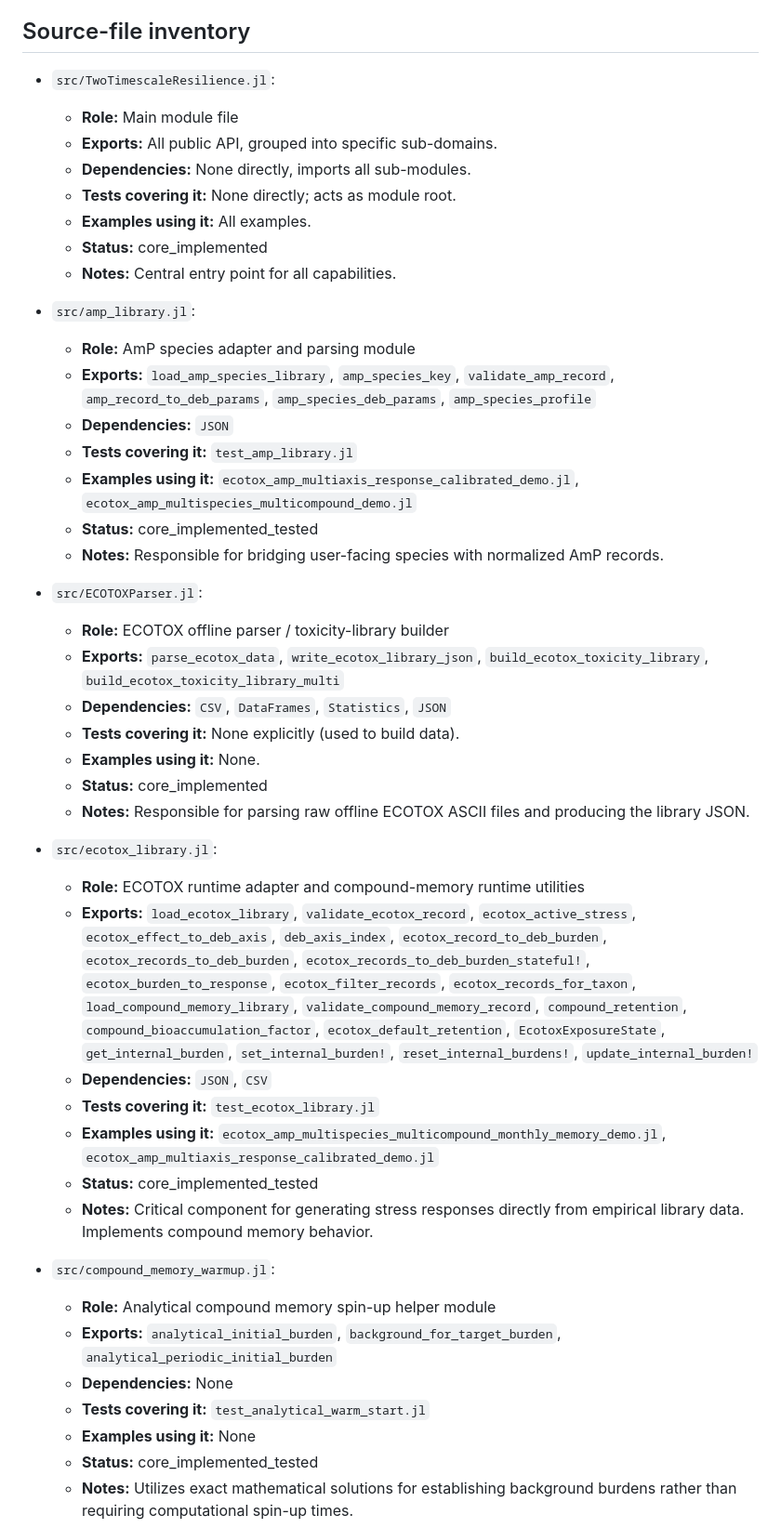
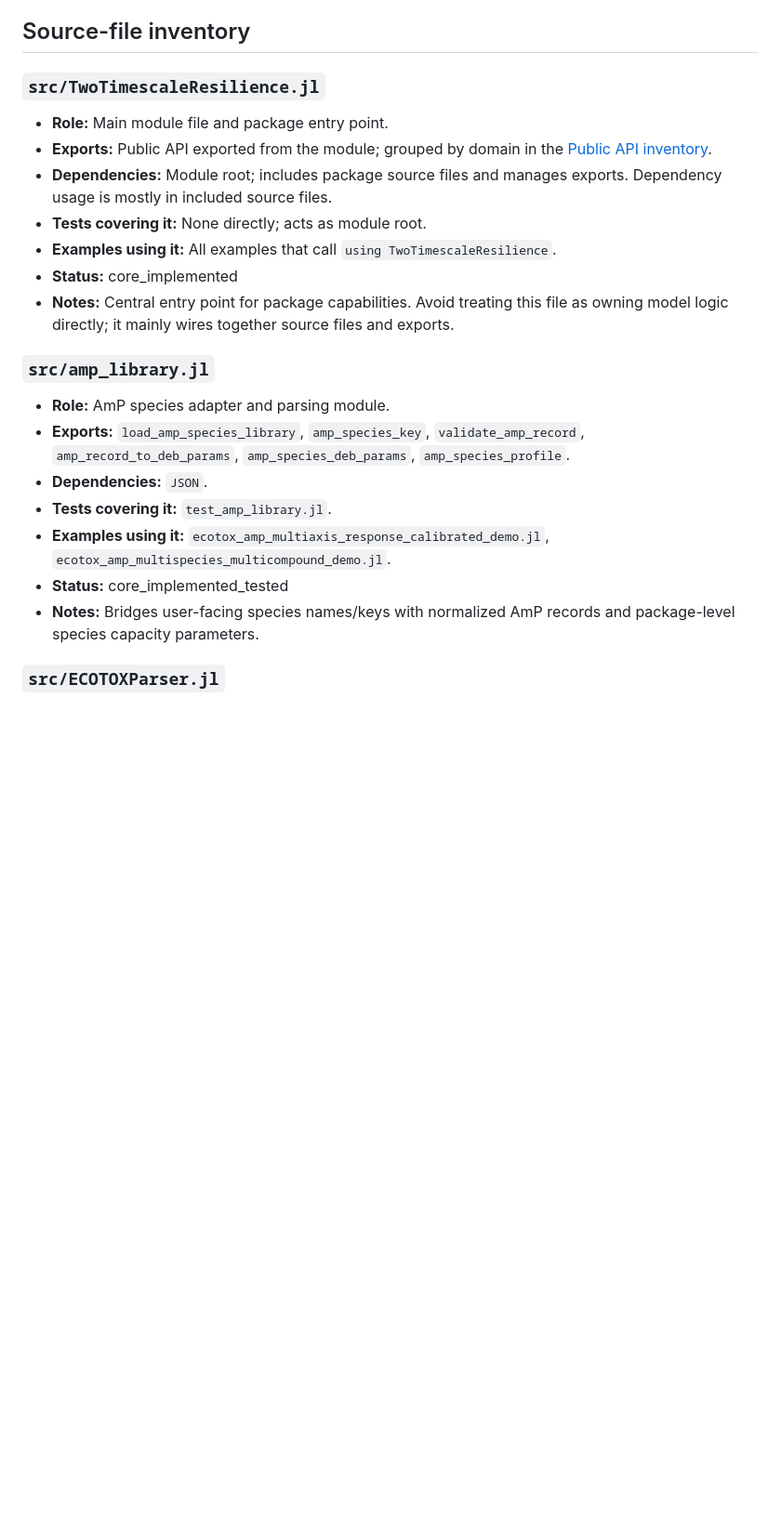
Before and after one commit to microstijn/burdenDK, a Markdown page: docs/PACKAGE_CAPABILITIES.md, the part around one of its changes. Shown at 93% size. Rendered like a GitHub page; blank space fills up the shorter version.

```diff
--- a/docs/PACKAGE_CAPABILITIES.md
+++ b/docs/PACKAGE_CAPABILITIES.md
@@ -6,48 +6,25 @@
 
 ## Source-file inventory
 
-- `src/TwoTimescaleResilience.jl`:
-  - **Role:** Main module file
-  - **Exports:** All public API, grouped into specific sub-domains.
-  - **Dependencies:** None directly, imports all sub-modules.
-  - **Tests covering it:** None directly; acts as module root.
-  - **Examples using it:** All examples.
-  - **Status:** core_implemented
-  - **Notes:** Central entry point for all capabilities.
+### `src/TwoTimescaleResilience.jl`
 
-- `src/amp_library.jl`:
-  - **Role:** AmP species adapter and parsing module
-  - **Exports:** `load_amp_species_library`, `amp_species_key`, `validate_amp_record`, `amp_record_to_deb_params`, `amp_species_deb_params`, `amp_species_profile`
-  - **Dependencies:** `JSON`
-  - **Tests covering it:** `test_amp_library.jl`
-  - **Examples using it:** `ecotox_amp_multiaxis_response_calibrated_demo.jl`, `ecotox_amp_multispecies_multicompound_demo.jl`
-  - **Status:** core_implemented_tested
-  - **Notes:** Responsible for bridging user-facing species with normalized AmP records.
+- **Role:** Main module file and package entry point.
+- **Exports:** Public API exported from the module; grouped by domain in the [Public API inventory](#public-api-inventory).
+- **Dependencies:** Module root; includes package source files and manages exports. Dependency usage is mostly in included source files.
+- **Tests covering it:** None directly; acts as module root.
+- **Examples using it:** All examples that call `using TwoTimescaleResilience`.
+- **Status:** core_implemented
+- **Notes:** Central entry point for package capabilities. Avoid treating this file as owning model logic directly; it mainly wires together source files and exports.
 
-- `src/ECOTOXParser.jl`:
-  - **Role:** ECOTOX offline parser / toxicity-library builder
-  - **Exports:** `parse_ecotox_data`, `write_ecotox_library_json`, `build_ecotox_toxicity_library`, `build_ecotox_toxicity_library_multi`
-  - **Dependencies:** `CSV`, `DataFrames`, `Statistics`, `JSON`
-  - **Tests covering it:** None explicitly (used to build data).
-  - **Examples using it:** None.
-  - **Status:** core_implemented
-  - **Notes:** Responsible for parsing raw offline ECOTOX ASCII files and producing the library JSON.
+### `src/amp_library.jl`
 
-- `src/ecotox_library.jl`:
-  - **Role:** ECOTOX runtime adapter and compound-memory runtime utilities
-  - **Exports:** `load_ecotox_library`, `validate_ecotox_record`, `ecotox_active_stress`, `ecotox_effect_to_deb_axis`, `deb_axis_index`, `ecotox_record_to_deb_burden`, `ecotox_records_to_deb_burden`, `ecotox_records_to_deb_burden_stateful!`, `ecotox_burden_to_response`, `ecotox_filter_records`, `ecotox_records_for_taxon`, `load_compound_memory_library`, `validate_compound_memory_record`, `compound_retention`, `compound_bioaccumulation_factor`, `ecotox_default_retention`, `EcotoxExposureState`, `get_internal_burden`, `set_internal_burden!`, `reset_internal_burdens!`, `update_internal_burden!`
-  - **Dependencies:** `JSON`, `CSV`
-  - **Tests covering it:** `test_ecotox_library.jl`
-  - **Examples using it:** `ecotox_amp_multispecies_multicompound_monthly_memory_demo.jl`, `ecotox_amp_multiaxis_response_calibrated_demo.jl`
-  - **Status:** core_implemented_tested
-  - **Notes:** Critical component for generating stress responses directly from empirical library data. Implements compound memory behavior.
+- **Role:** AmP species adapter and parsing module.
+- **Exports:** `load_amp_species_library`, `amp_species_key`, `validate_amp_record`, `amp_record_to_deb_params`, `amp_species_deb_params`, `amp_species_profile`.
+- **Dependencies:** `JSON`.
+- **Tests covering it:** `test_amp_library.jl`.
+- **Examples using it:** `ecotox_amp_multiaxis_response_calibrated_demo.jl`, `ecotox_amp_multispecies_multicompound_demo.jl`.
+- **Status:** core_implemented_tested
+- **Notes:** Bridges user-facing species names/keys with normalized AmP records and package-level species capacity parameters.
 
-- `src/compound_memory_warmup.jl`:
-  - **Role:** Analytical compound memory spin-up helper module
-  - **Exports:** `analytical_initial_burden`, `background_for_target_burden`, `analytical_periodic_initial_burden`
-  - **Dependencies:** None
-  - **Tests covering it:** `test_analytical_warm_start.jl`
-  - **Examples using it:** None
-  - **Status:** core_implemented_tested
-  - **Notes:** Utilizes exact mathematical solutions for establishing background burdens rather than requiring computational spin-up times.
+### `src/ECOTOXParser.jl`
 
```
Also changed, not shown: other parts of docs/PACKAGE_CAPABILITIES.md (+192 -137 lines).
